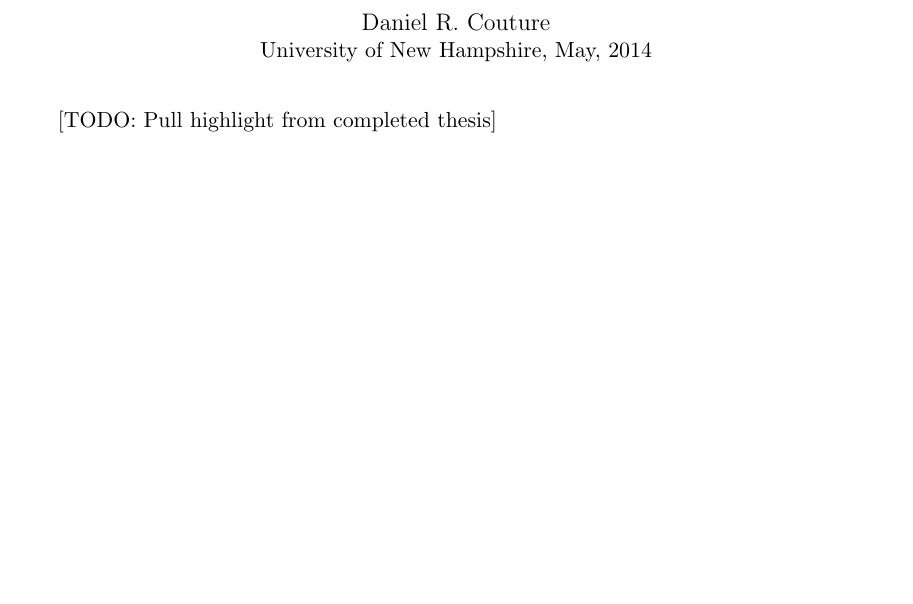
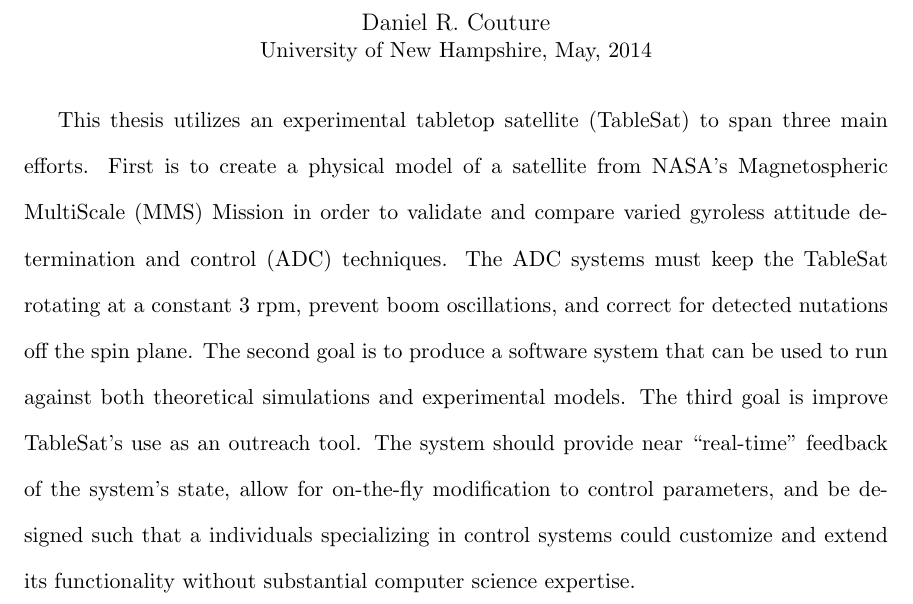
Before and after one commit to mathyourlife/TSatPy-thesis, a LaTeX thesis (tex/CoutureThesis.tex, which reads tex/sections/Abstract.tex): part of page 11 of 25, cut so that both start at the same text, the shorter picture padded with empty space. Compiled offline with pdfLaTeX.

Commit message:
First draft of abstract

```diff
--- a/tex/sections/Abstract.tex
+++ b/tex/sections/Abstract.tex
@@ -1,24 +1,4 @@
 
 \begin{abstractpage}
-\TODO{Pull highlight from completed thesis}
-
+This thesis utilizes an experimental tabletop satellite (TableSat) to span three main efforts.  First is to create a physical model of a satellite from NASA's Magnetospheric MultiScale (MMS) Mission in order to validate and compare varied gyroless attitude determination and control (ADC) techniques.  The ADC systems must keep the TableSat rotating at a constant 3 rpm, prevent boom oscillations, and correct for detected nutations off the spin plane.  The second goal is to produce a software system that can be used to run against both theoretical simulations and experimental models.  The third goal is improve TableSat's use as an outreach tool.  The system should provide near ``real-time'' feedback of the system's state, allow for on-the-fly modification to control parameters, and be designed such that a individuals specializing in control systems could customize and extend its functionality without substantial computer science expertise.
 \end{abstractpage}
-
-% This thesis presents several methods for the on-board and/or ground-based calibration of accelerometers for the spacecraft (s/c) of the NASA Magnetospheric MultiScale (MMS) Mission during mission operation. A lumped bias is estimated to correct for the total effect of the MMS accelerometer sensor bias, orthogonal misalignment and the shift in the s/c's center of mass.
-
-% Various estimation techniques are evaluated and compared, including both dynamically driven real-time filters/observers and post processing batch algorithms. Both methods are shown to accurately determine lumped bias, so long as the s/c inertia tensor is well known. If, however, there is any uncertainty in the inertia tensor, only post processing methods yield accurate lumped bias estimates. Analytical simulations show that these methods are able to correct accelerometer readings to within 1 micro-g of true acceleration. Preliminary experimental verification also shows proof of concept.
-
-
-
-%%%%% ^^ 136 words currently (14 more allowable)
-%
-%This thesis will present multiple (methods) for the calibration of the accelerometers used on-board NASA's MMS spacecrafts. A lumped bias will be estimated to (simultaneously) account for the accelerometer's sensor bias, orthogonal misalignment as well as a shift in the spacecraft's center of mass. The lumped bias will be shown to effectively correct for all unknown parameters to within 1 micro-g of the true (state/acceleration).
-%
-% Various methods will be (compared/evaluated) and both dynamically driven real-time filters as well as post-processing batch algorithms will be shown to successfully determine the lumped bias if the inertia tensor is known accurately. If there is error in the (estimated/measured) inertia tensor, however only the post processing method yielded an (accurate) lumped bias (term/vector).
-
-%No more than 150 words, no tables, no figures, no symbols now sub/superscripts or greek letter.
-
-
-%what it is
-%what its for/why
-%what the research will show
```
